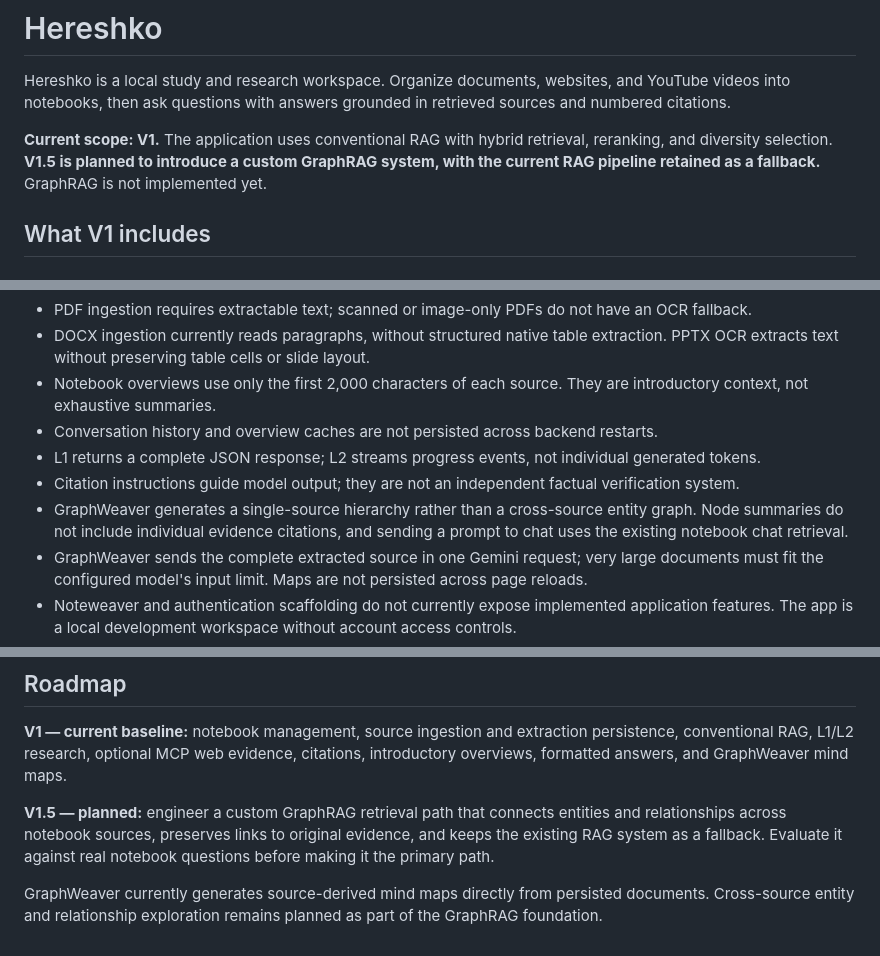
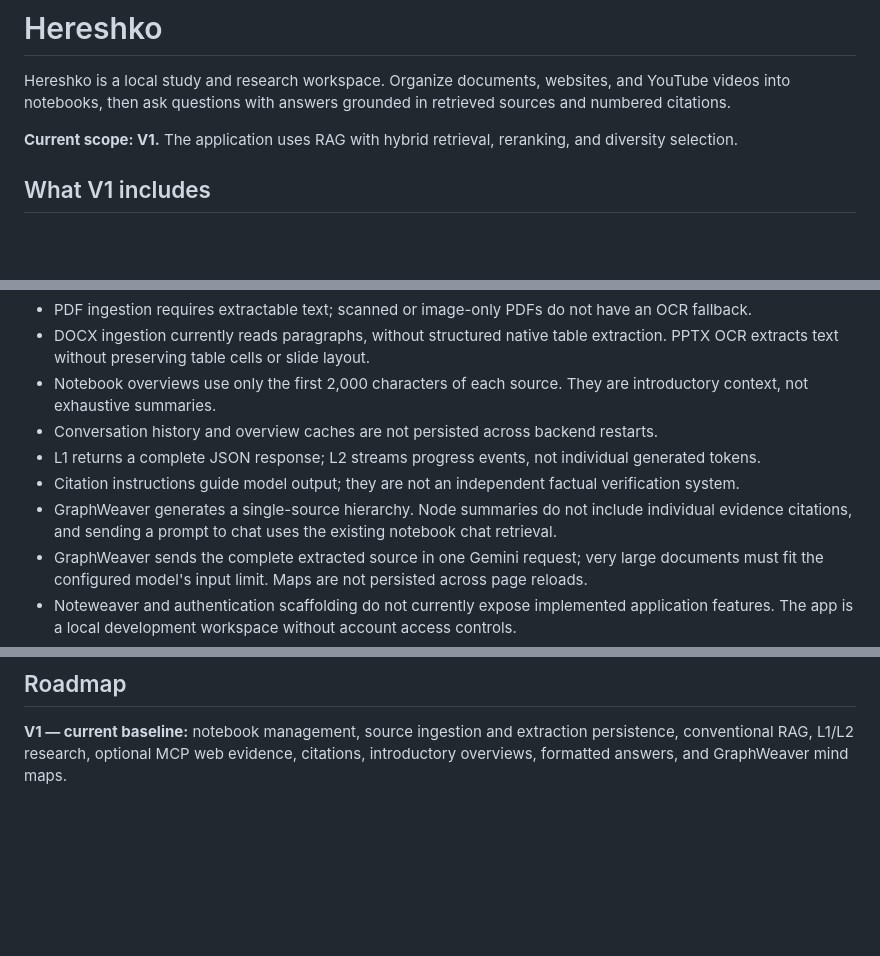
Before and after one commit to Beriyev/Hereshko, a Markdown page: README.md, 3 parts joined by grey strips. GitHub-like rendering; blank space fills up the shorter version.

Commit message:
Remove GraphRAG roadmap from README

```diff
--- a/README.md
+++ b/README.md
@@ -2,7 +2,7 @@
 
 Hereshko is a local study and research workspace. Organize documents, websites, and YouTube videos into notebooks, then ask questions with answers grounded in retrieved sources and numbered citations.
 
-**Current scope: V1.** The application uses conventional RAG with hybrid retrieval, reranking, and diversity selection. **V1.5 is planned to introduce a custom GraphRAG system, with the current RAG pipeline retained as a fallback.** GraphRAG is not implemented yet.
+**Current scope: V1.** The application uses RAG with hybrid retrieval, reranking, and diversity selection.
 
 ## What V1 includes
 
@@ -444,7 +444,7 @@ An older dispatcher assertion in `tests/test_l2_routes.py` refers to `routes_cha
 - Conversation history and overview caches are not persisted across backend restarts.
 - L1 returns a complete JSON response; L2 streams progress events, not individual generated tokens.
 - Citation instructions guide model output; they are not an independent factual verification system.
-- GraphWeaver generates a single-source hierarchy rather than a cross-source entity graph. Node summaries do not include individual evidence citations, and sending a prompt to chat uses the existing notebook chat retrieval.
+- GraphWeaver generates a single-source hierarchy. Node summaries do not include individual evidence citations, and sending a prompt to chat uses the existing notebook chat retrieval.
 - GraphWeaver sends the complete extracted source in one Gemini request; very large documents must fit the configured model's input limit. Maps are not persisted across page reloads.
 - Noteweaver and authentication scaffolding do not currently expose implemented application features. The app is a local development workspace without account access controls.
 - The provided Compose deployment enables anonymous Weaviate access and is intended for local development.
@@ -472,7 +472,3 @@ The frontend defaults to `http://localhost:8000`. To override it, set `window.HE
 ## Roadmap
 
 **V1 — current baseline:** notebook management, source ingestion and extraction persistence, conventional RAG, L1/L2 research, optional MCP web evidence, citations, introductory overviews, formatted answers, and GraphWeaver mind maps.
-
-**V1.5 — planned:** engineer a custom GraphRAG retrieval path that connects entities and relationships across notebook sources, preserves links to original evidence, and keeps the existing RAG system as a fallback. Evaluate it against real notebook questions before making it the primary path.
-
-GraphWeaver currently generates source-derived mind maps directly from persisted documents. Cross-source entity and relationship exploration remains planned as part of the GraphRAG foundation.
```
